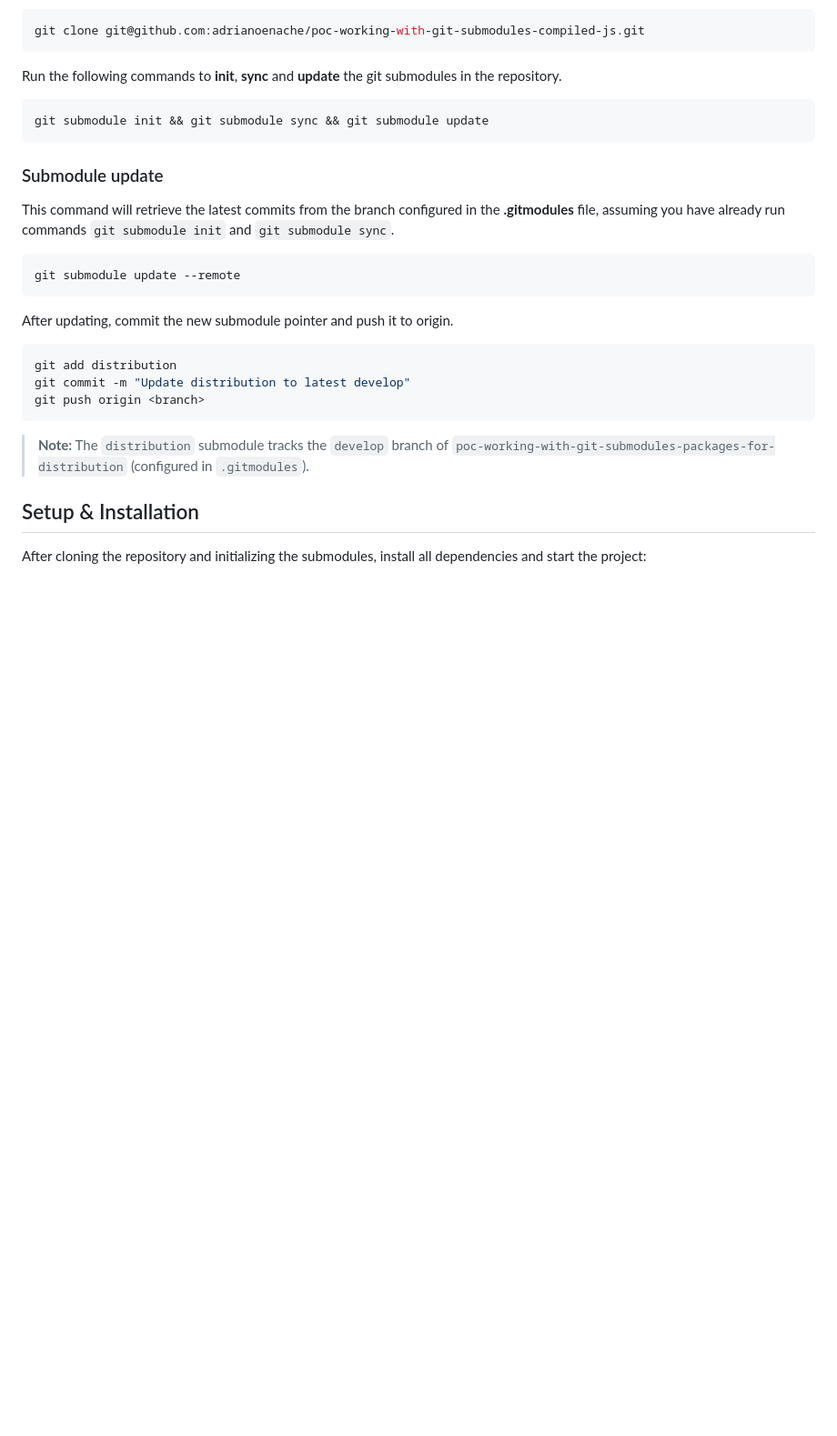
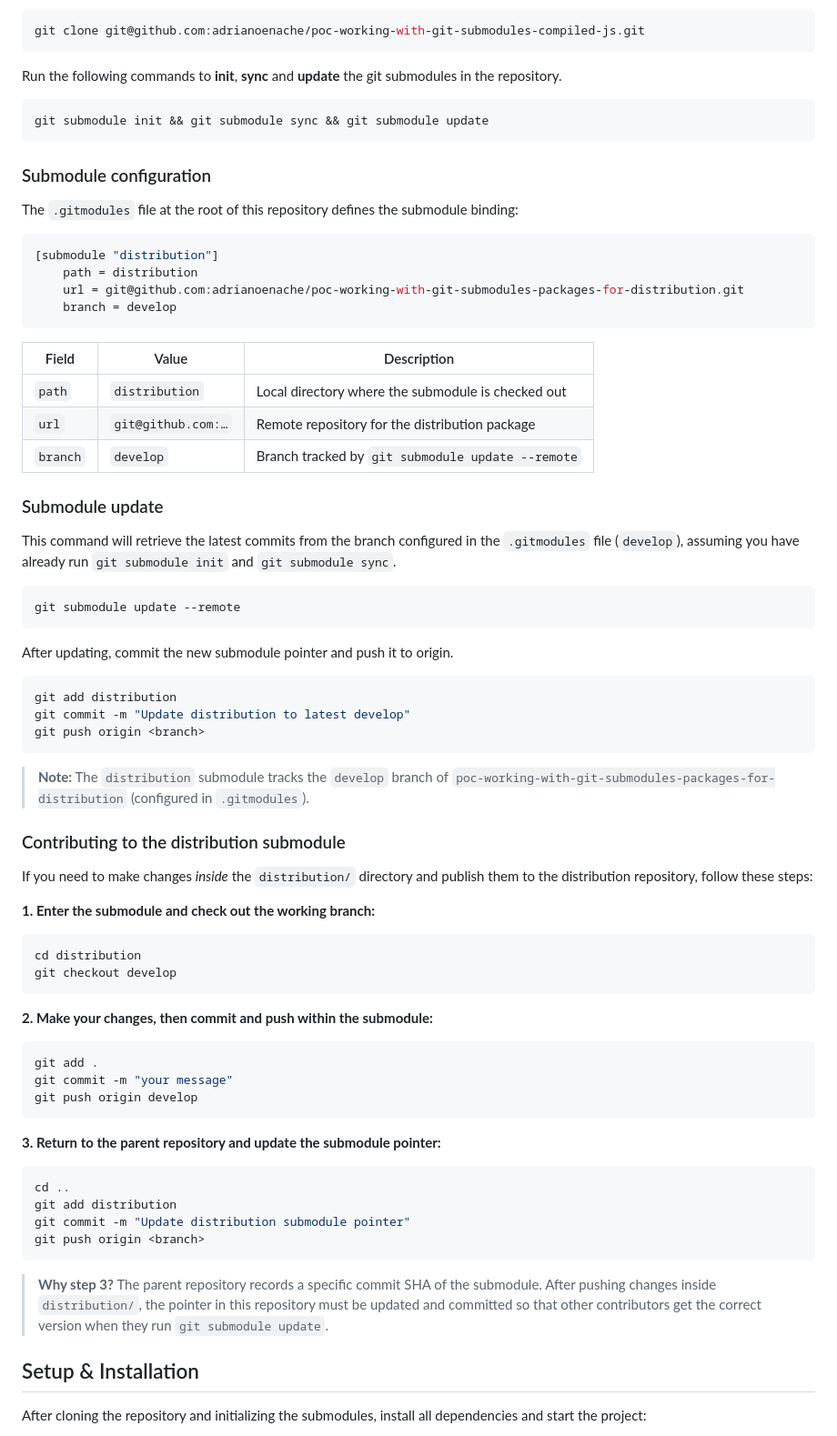
Before and after one commit to adrianoenache/poc-working-with-git-submodules-compiled-js, a Markdown page: README.md, the part around one of its changes. Shown at 91% size. Rendered like a GitHub page; blank space fills up the shorter version.

Commit message:
docs: enhance README with detailed submodule instructions and configuration

````diff
--- a/README.md
+++ b/README.md
@@ -56,9 +60,26 @@ Run the following commands to **init**, **sync** and **update** the git submodul
 git submodule init && git submodule sync && git submodule update
 ```
 
+### Submodule configuration
+
+The `.gitmodules` file at the root of this repository defines the submodule binding:
+
+```ini
+[submodule "distribution"]
+    path = distribution
+    url = git@github.com:adrianoenache/poc-working-with-git-submodules-packages-for-distribution.git
+    branch = develop
+```
+
+| Field | Value | Description |
+|---|---|---|
+| `path` | `distribution` | Local directory where the submodule is checked out |
+| `url` | `git@github.com:…` | Remote repository for the distribution package |
+| `branch` | `develop` | Branch tracked by `git submodule update --remote` |
+
 ### Submodule update
 
-This command will retrieve the latest commits from the branch configured in the **.gitmodules** file, assuming you have already run commands `git submodule init` and `git submodule sync`.
+This command will retrieve the latest commits from the branch configured in the `.gitmodules` file (`develop`), assuming you have already run `git submodule init` and `git submodule sync`.
 
 ```bash
 git submodule update --remote
@@ -73,6 +94,36 @@ git push origin <branch>
 ```
 
 > **Note:** The `distribution` submodule tracks the `develop` branch of `poc-working-with-git-submodules-packages-for-distribution` (configured in `.gitmodules`).
+
+### Contributing to the distribution submodule
+
+If you need to make changes _inside_ the `distribution/` directory and publish them to the distribution repository, follow these steps:
+
+**1. Enter the submodule and check out the working branch:**
+
+```bash
+cd distribution
+git checkout develop
+```
+
+**2. Make your changes, then commit and push within the submodule:**
+
+```bash
+git add .
+git commit -m "your message"
+git push origin develop
+```
+
+**3. Return to the parent repository and update the submodule pointer:**
+
+```bash
+cd ..
+git add distribution
+git commit -m "Update distribution submodule pointer"
+git push origin <branch>
+```
+
+> **Why step 3?** The parent repository records a specific commit SHA of the submodule. After pushing changes inside `distribution/`, the pointer in this repository must be updated and committed so that other contributors get the correct version when they run `git submodule update`.
 
 ## Setup & Installation
 
````
Also changed, not shown: other parts of README.md (+24 -14 lines).
